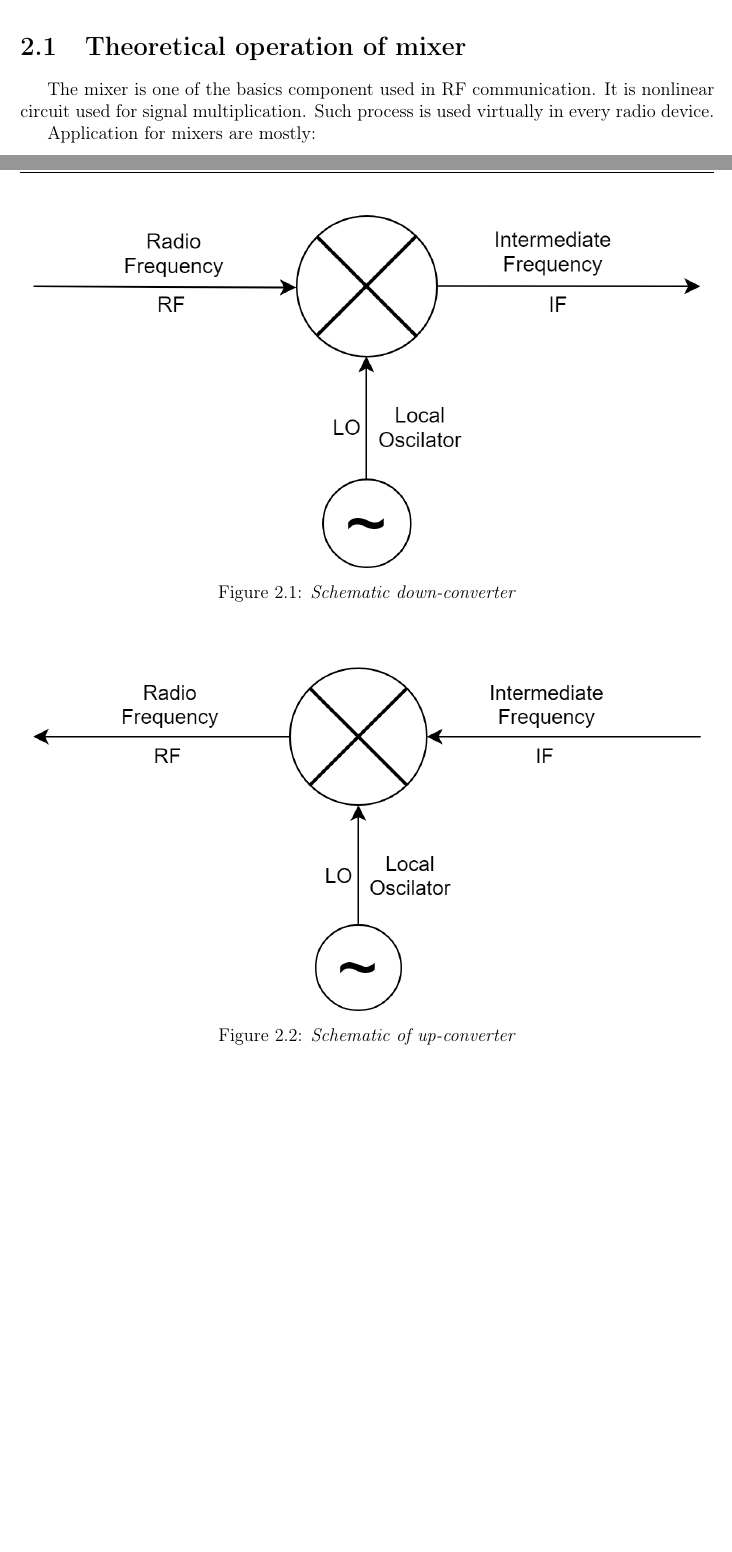
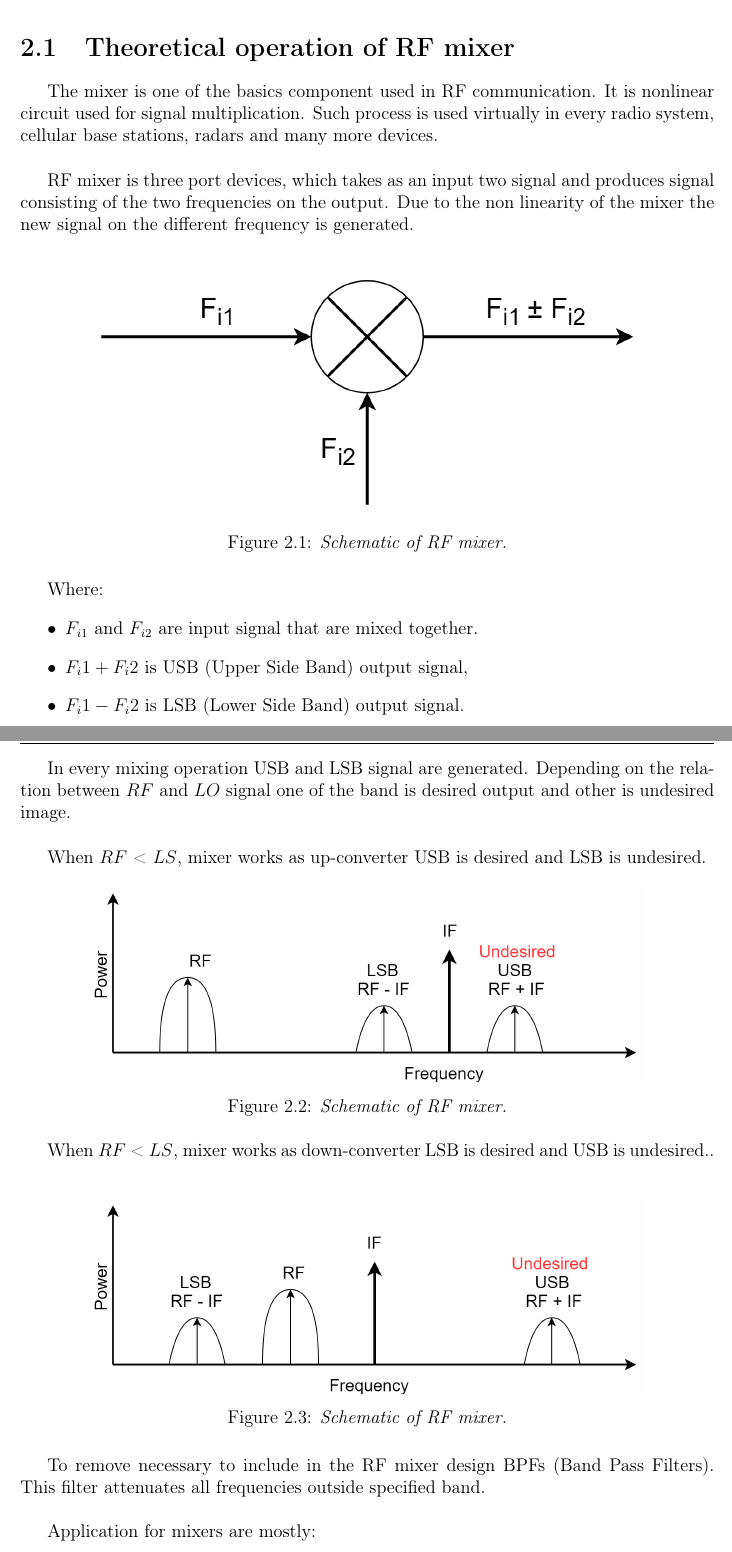
Before and after one commit to KarolSzpila/Master-Diploma-Thesis, a LaTeX thesis (thesis.tex): two parts of pages 7 and 8 of 28, joined at a grey line, cut so that both start at the same text, the shorter picture padded with empty space. Compiled offline with pdfLaTeX.

Commit message:
Add diagrams of mixers

```diff
--- a/thesis.tex
+++ b/thesis.tex
@@ -142 +138,0 @@ $UART$
-	\section{Theoretical operation of mixer}
@@ -143,9 +143,52 @@ $UART$
+	\section{Theoretical operation of RF mixer}
 		The mixer is one of the basics component used in RF communication. It is nonlinear circuit used for
-		signal multiplication. Such process is used virtually in every radio device.
+		signal multiplication. Such process is used virtually in every radio system, cellular base stations,
+		radars and many more devices.
+		\\
+
+		RF mixer is three port devices, which takes as an input two signal and produces signal consisting of
+		the two frequencies on the output. Due to the non linearity of the mixer the new signal on the different
+		frequency is generated.
+
+		\begin{figure}[!htb]
+    		\centering
+   			\includegraphics[width=0.8\textwidth]{diag/mixer.png}
+    		\caption{\textit{Schematic of RF mixer.}}
+		\end{figure}
+
+		Where:
+		\begin{itemize}
+			\item $F_{i1}$ and $F_{i2}$ are input signal that are mixed together.
+			\item $F_i1 + F_i2$ is USB (Upper Side Band) output signal,
+			\item $F_i1 - F_i2$ is LSB (Lower Side Band) output signal.
+		\end{itemize}
+
+		In every mixing operation USB and LSB signal are generated. Depending on the relation between $RF$ and $LO$
+		signal one of the band is desired output and other is undesired image.
+		\\
+
+		When $RF$ < $LS$, mixer works as up-converter USB is desired and LSB is undesired.
+		\begin{figure}[!htb]
+    		\centering
+   			\includegraphics[width=0.8\textwidth]{diag/upconv.png}
+    		\caption{\textit{Schematic of RF mixer.}}
+		\end{figure}
+
+		When $RF$ < $LS$, mixer works as down-converter LSB is desired and USB is undesired..
+		\begin{figure}[!htb]
+    		\centering
+   			\includegraphics[width=0.8\textwidth]{diag/downconv.png}
+    		\caption{\textit{Schematic of RF mixer.}}
+		\end{figure}
+
+		To remove necessary to include in the RF mixer design BPFs (Band Pass Filters). This filter
+		attenuates all frequencies outside specified band.
+		\\
 
 		Application for mixers are mostly:
 		\begin{itemize}
-			\item Frequency shifting - The most common application for RF mixer is changing signal frequency.
+			\item Frequency shifting - The most common application for RF mixer is changing signal frequency
+			with preservation of others parameters such as amplitude and phase.
 			This technology is mostly used in RF transmitter and receivers.
 			Such devices are called up-converters (for mixing signal with carrier) and down-converter for
 			(extracting signal from carrier).
@@ -153,19 +196,6 @@ $UART$
 			This RF mixer application is used in PLLs (Phase Locked Loops).
 		\end{itemize}
 
-		\begin{figure}[!htb]
-    		\centering
-   			\includegraphics[width=\textwidth]{diag/downmx.png}
-    		\caption{\textit{Schematic down-converter}}
-		\end{figure}
-
-		\newpage
-		\begin{figure}[!htb]
-    		\centering
-   			\includegraphics[width=\textwidth]{diag/upmx.png}
-    		\caption{\textit{Schematic of up-converter}}
-
-		\end{figure}
 	\section{IQ signal model}
 			The term IQ is an abbreviation for in-phase and quadrature. Signal are considered in-phase when phase
 		of both is equal and quadrature when it differs by 90$\deg$. IQ data model shows changes in phase and
```
Also changed, not shown: diag/downconv.png (added), diag/mixer.png (added), diag/upconv.png (added), thesis.pdf, thesis.tex (7 more changed lines), 3 other files.
